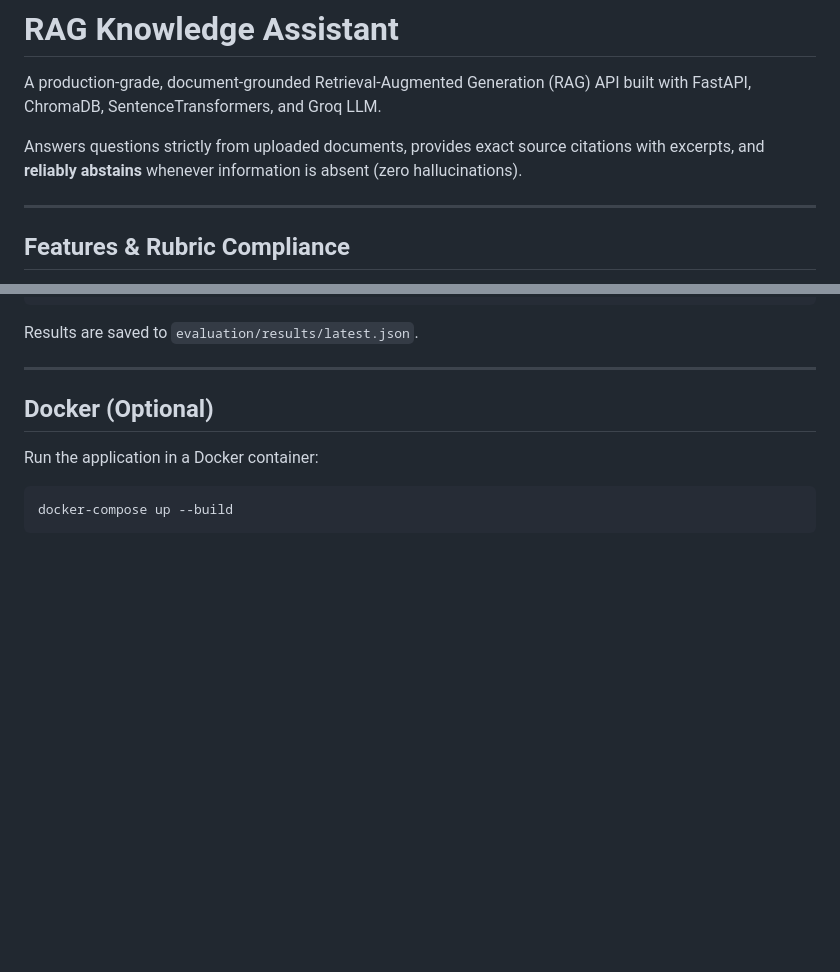
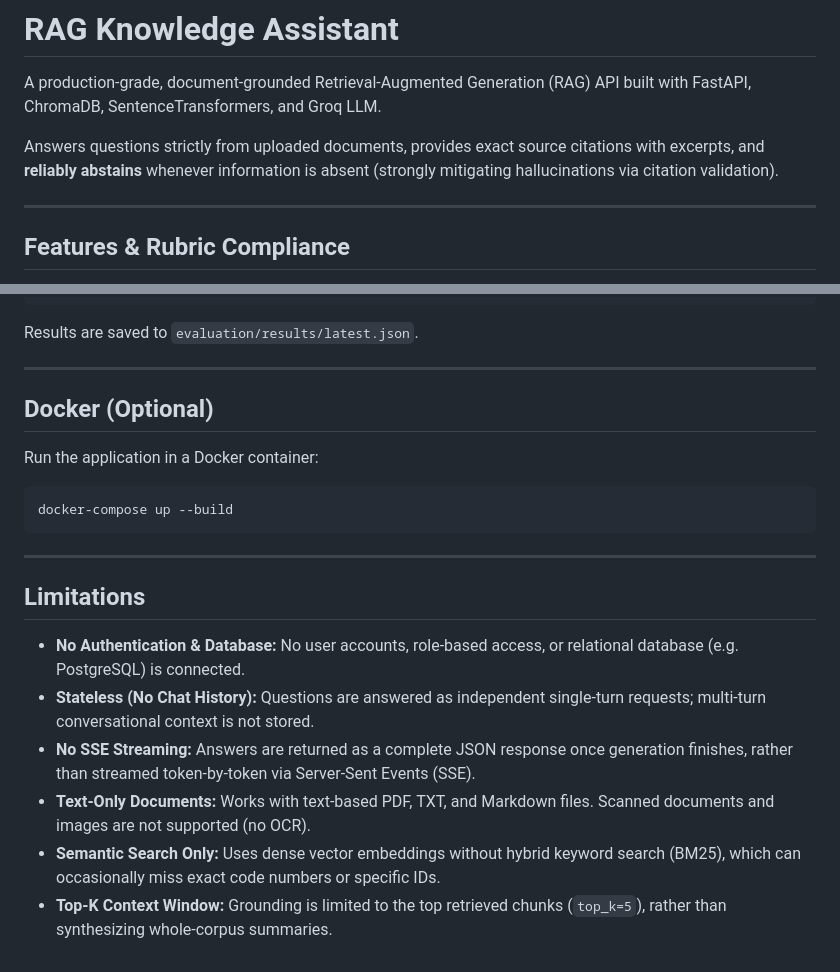
Before and after one commit to Abhijith7711/RagAPI, a Markdown page: README.md, 2 parts joined by grey strips. Rendered like a GitHub page; blank space fills up the shorter version.

````diff
--- a/README.md
+++ b/README.md
@@ -2,7 +2,7 @@
 
 A production-grade, document-grounded Retrieval-Augmented Generation (RAG) API built with FastAPI, ChromaDB, SentenceTransformers, and Groq LLM.
 
-Answers questions strictly from uploaded documents, provides exact source citations with excerpts, and **reliably abstains** whenever information is absent (zero hallucinations).
+Answers questions strictly from uploaded documents, provides exact source citations with excerpts, and **reliably abstains** whenever information is absent (strongly mitigating hallucinations via citation validation).
 
 ---
 
@@ -136,3 +136,14 @@ Run the application in a Docker container:
 ```bash
 docker-compose up --build
 ```
+
+---
+
+## Limitations
+
+- **No Authentication & Database:** No user accounts, role-based access, or relational database (e.g. PostgreSQL) is connected.
+- **Stateless (No Chat History):** Questions are answered as independent single-turn requests; multi-turn conversational context is not stored.
+- **No SSE Streaming:** Answers are returned as a complete JSON response once generation finishes, rather than streamed token-by-token via Server-Sent Events (SSE).
+- **Text-Only Documents:** Works with text-based PDF, TXT, and Markdown files. Scanned documents and images are not supported (no OCR).
+- **Semantic Search Only:** Uses dense vector embeddings without hybrid keyword search (BM25), which can occasionally miss exact code numbers or specific IDs.
+- **Top-K Context Window:** Grounding is limited to the top retrieved chunks (`top_k=5`), rather than synthesizing whole-corpus summaries.
````
